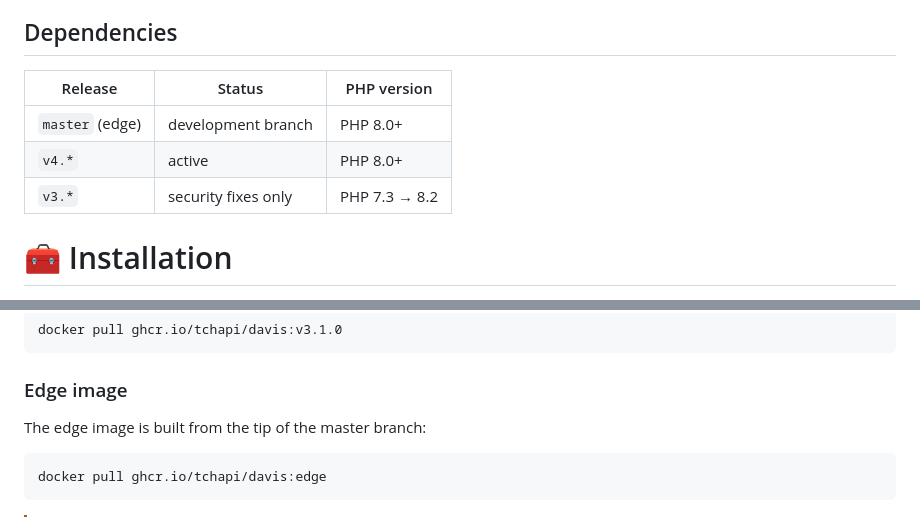
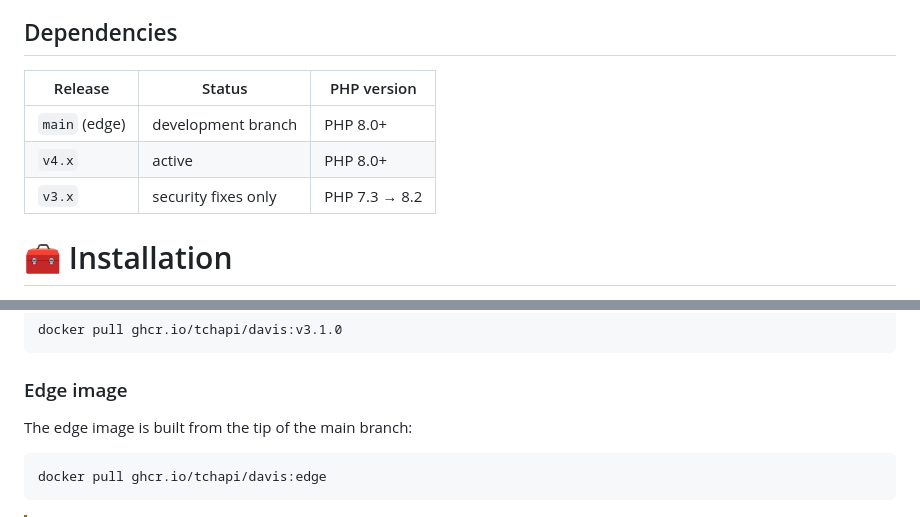
Before and after one commit to tchapi/davis, a Markdown page: README.md, 2 parts joined by grey strips. GitHub-like rendering.

Commit message:
Rename master to main

````diff
--- a/README.md
+++ b/README.md
@@ -36,9 +36,9 @@ Dependencies
 
 | Release            | Status                     | PHP version        |
 |--------------------|----------------------------|--------------------|
-| `master` (edge)    | development branch         | PHP 8.0+           |
-| `v4.*`             | active                     | PHP 8.0+           |
-| `v3.*`             | security fixes only        | PHP 7.3 → 8.2      |
+| `main` (edge)      | development branch         | PHP 8.0+           |
+| `v4.x`             | active                     | PHP 8.0+           |
+| `v3.x`             | security fixes only        | PHP 7.3 → 8.2      |
 
 # 🧰 Installation
 
@@ -351,7 +351,7 @@ docker pull ghcr.io/tchapi/davis:v3.1.0
 
 ### Edge image
 
-The edge image is built from the tip of the master branch:
+The edge image is built from the tip of the main branch:
 
 ```
 docker pull ghcr.io/tchapi/davis:edge
````
Also changed, not shown: other parts of README.md (+1 -1 lines).
